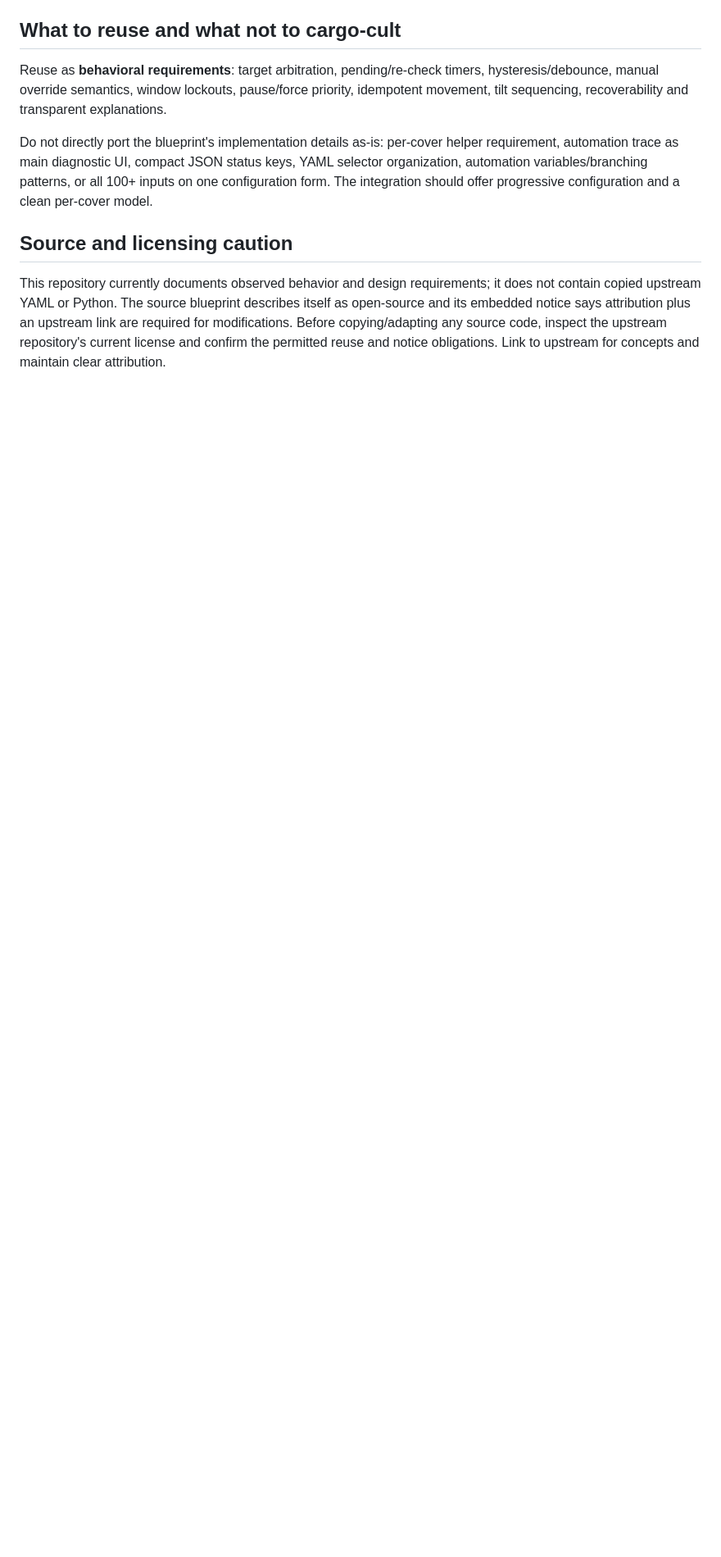
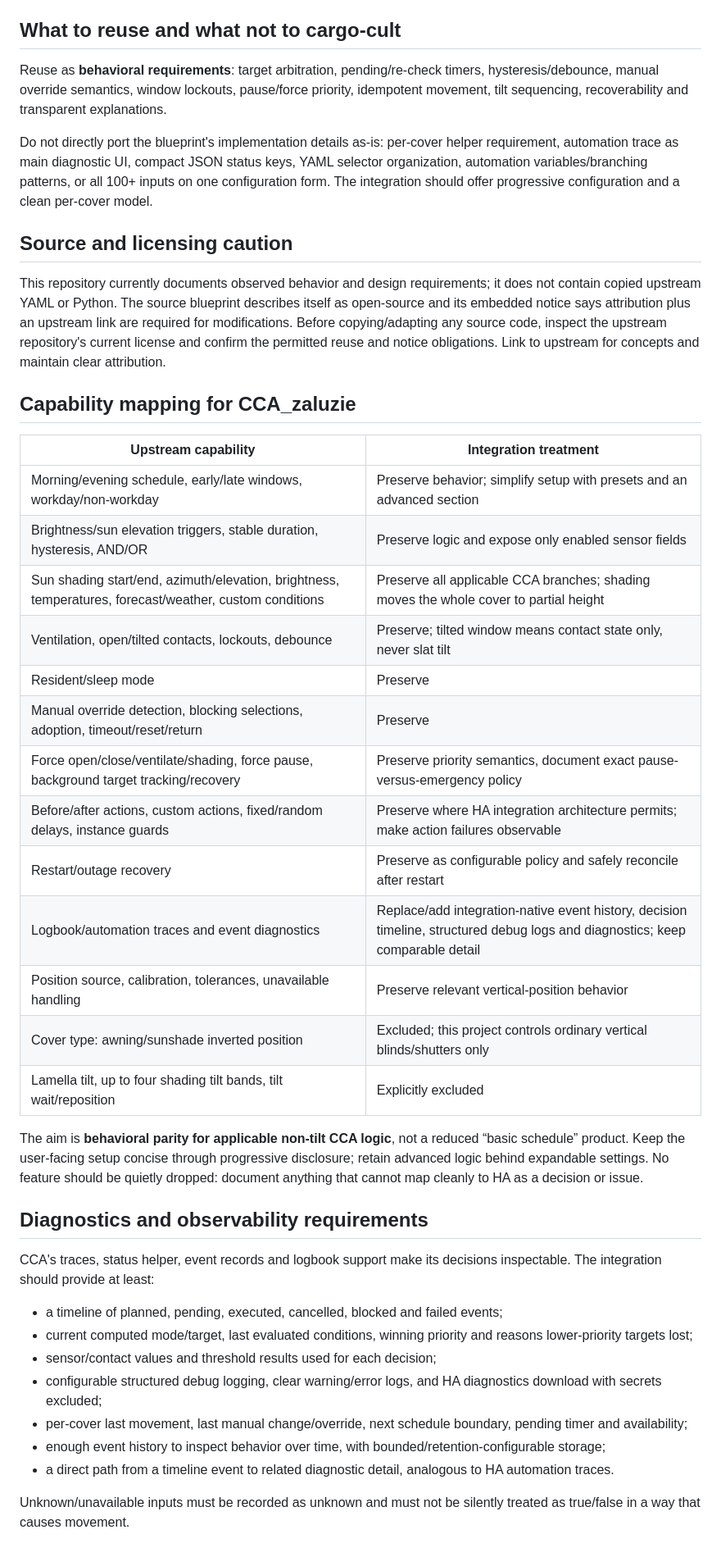
Before and after one commit to denkz0ne/CCA_zaluzie, a Markdown page: docs/CCA_REFERENCE.md, the part around one of its changes. Shown at 82% size. Drawn GitHub-style; blank space fills up the shorter version.

Commit message:
docs: clarify CCA parity and vertical-only scope

```diff
--- a/docs/CCA_REFERENCE.md
+++ b/docs/CCA_REFERENCE.md
@@ -159,3 +155,36 @@ Do not directly port the blueprint's implementation details as-is: per-cover hel
 ## Source and licensing caution
 
 This repository currently documents observed behavior and design requirements; it does not contain copied upstream YAML or Python. The source blueprint describes itself as open-source and its embedded notice says attribution plus an upstream link are required for modifications. Before copying/adapting any source code, inspect the upstream repository's current license and confirm the permitted reuse and notice obligations. Link to upstream for concepts and maintain clear attribution.
+
+## Capability mapping for CCA_zaluzie
+
+| Upstream capability | Integration treatment |
+|---|---|
+| Morning/evening schedule, early/late windows, workday/non-workday | Preserve behavior; simplify setup with presets and an advanced section |
+| Brightness/sun elevation triggers, stable duration, hysteresis, AND/OR | Preserve logic and expose only enabled sensor fields |
+| Sun shading start/end, azimuth/elevation, brightness, temperatures, forecast/weather, custom conditions | Preserve all applicable CCA branches; shading moves the whole cover to partial height |
+| Ventilation, open/tilted contacts, lockouts, debounce | Preserve; tilted window means contact state only, never slat tilt |
+| Resident/sleep mode | Preserve |
+| Manual override detection, blocking selections, adoption, timeout/reset/return | Preserve |
+| Force open/close/ventilate/shading, force pause, background target tracking/recovery | Preserve priority semantics, document exact pause-versus-emergency policy |
+| Before/after actions, custom actions, fixed/random delays, instance guards | Preserve where HA integration architecture permits; make action failures observable |
+| Restart/outage recovery | Preserve as configurable policy and safely reconcile after restart |
+| Logbook/automation traces and event diagnostics | Replace/add integration-native event history, decision timeline, structured debug logs and diagnostics; keep comparable detail |
+| Position source, calibration, tolerances, unavailable handling | Preserve relevant vertical-position behavior |
+| Cover type: awning/sunshade inverted position | Excluded; this project controls ordinary vertical blinds/shutters only |
+| Lamella tilt, up to four shading tilt bands, tilt wait/reposition | Explicitly excluded |
+
+The aim is **behavioral parity for applicable non-tilt CCA logic**, not a reduced “basic schedule” product. Keep the user-facing setup concise through progressive disclosure; retain advanced logic behind expandable settings. No feature should be quietly dropped: document anything that cannot map cleanly to HA as a decision or issue.
+
+## Diagnostics and observability requirements
+
+CCA's traces, status helper, event records and logbook support make its decisions inspectable. The integration should provide at least:
+- a timeline of planned, pending, executed, cancelled, blocked and failed events;
+- current computed mode/target, last evaluated conditions, winning priority and reasons lower-priority targets lost;
+- sensor/contact values and threshold results used for each decision;
+- configurable structured debug logging, clear warning/error logs, and HA diagnostics download with secrets excluded;
+- per-cover last movement, last manual change/override, next schedule boundary, pending timer and availability;
+- enough event history to inspect behavior over time, with bounded/retention-configurable storage;
+- a direct path from a timeline event to related diagnostic detail, analogous to HA automation traces.
+
+Unknown/unavailable inputs must be recorded as unknown and must not be silently treated as true/false in a way that causes movement.
```
Also changed, not shown: other parts of docs/CCA_REFERENCE.md (+4 -8 lines).
